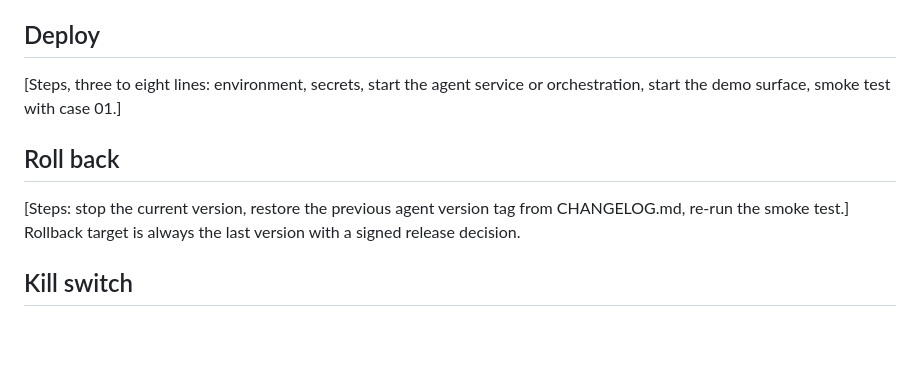
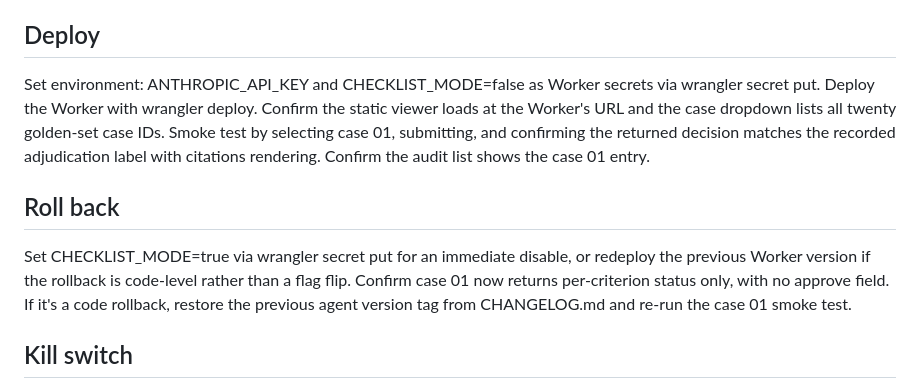
Before and after one commit to enlaiweng/prior-auth-review-agent, a Markdown page: docs/RUNBOOK.md, the part around the change. Drawn GitHub-style; blank space fills up the shorter version.

```diff
--- a/docs/RUNBOOK.md
+++ b/docs/RUNBOOK.md
@@ -4,11 +4,11 @@ EDOM Phase 6 artifact. In place before the first user. Holds the deploy and roll
 
 ## Deploy
 
-[Steps, three to eight lines: environment, secrets, start the agent service or orchestration, start the demo surface, smoke test with case 01.]
+Set environment: ANTHROPIC_API_KEY and CHECKLIST_MODE=false as Worker secrets via wrangler secret put. Deploy the Worker with wrangler deploy. Confirm the static viewer loads at the Worker's URL and the case dropdown lists all twenty golden-set case IDs. Smoke test by selecting case 01, submitting, and confirming the returned decision matches the recorded adjudication label with citations rendering. Confirm the audit list shows the case 01 entry.
 
 ## Roll back
 
-[Steps: stop the current version, restore the previous agent version tag from CHANGELOG.md, re-run the smoke test.] Rollback target is always the last version with a signed release decision.
+Set CHECKLIST_MODE=true via wrangler secret put for an immediate disable, or redeploy the previous Worker version if the rollback is code-level rather than a flag flip. Confirm case 01 now returns per-criterion status only, with no approve field. If it's a code rollback, restore the previous agent version tag from CHANGELOG.md and re-run the case 01 smoke test.
 
 ## Kill switch
 
```
Also changed, not shown: docs/ARCHITECTURE.md (+2 -2 lines), docs/GOVERNANCE.md (+1 -1 lines).
